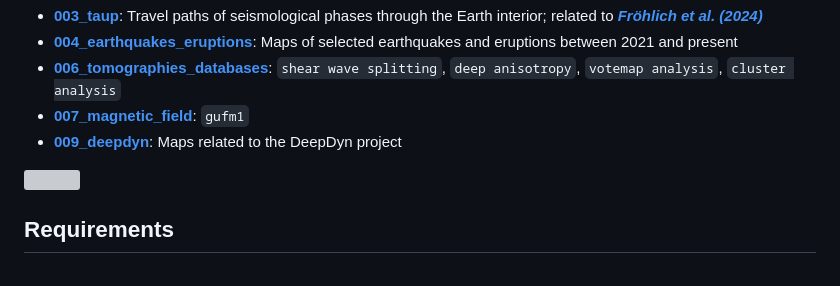
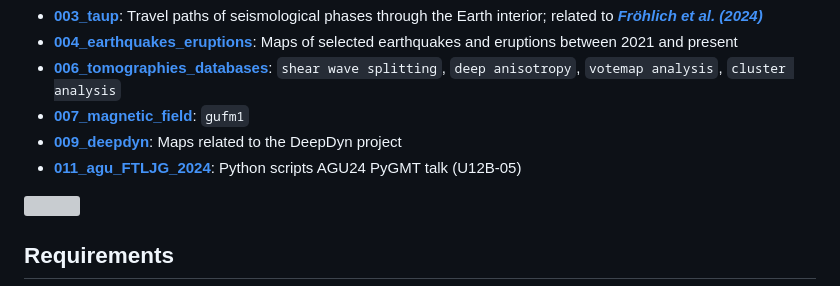
Before and after one commit to yvonnefroehlich/gmt-pygmt-plotting, a Markdown page: README.md, the part around the change. GitHub-like rendering; grey boxes are pictures that could not be loaded.

Commit message:
Add first version of content for agu24 pygmt talk

```diff
--- a/README.md
+++ b/README.md
@@ -37,6 +37,7 @@ If you make use of this material, please acknowledge the relating publications i
 - **[006_tomographies_databases](https://github.com/yvonnefroehlich/gmt-pygmt-plotting/tree/main/006_tomographies_databases)**: `shear wave splitting`, `deep anisotropy`, `votemap analysis`, `cluster analysis`
 - **[007_magnetic_field](https://github.com/yvonnefroehlich/gmt-pygmt-plotting/tree/main/007_magnetic_field)**: `gufm1`
 - **[009_deepdyn](https://github.com/yvonnefroehlich/gmt-pygmt-plotting/tree/main/009_deepdyn)**: Maps related to the DeepDyn project
+- **[011_agu_FTLJG_2024](https://github.com/yvonnefroehlich/gmt-pygmt-plotting/tree/main/011_pygmt)**: Python scripts AGU24 PyGMT talk (U12B-05)
 
 ![](https://github.com/yvonnefroehlich/gmt-pygmt-plotting/raw/main/_images/github_maps_readme_main.png)
 
```
Also changed, not shown: 011_agu_FTLJG_2024/README.md (added, +11 -0 lines), 011_agu_FTLJG_2024/FTLJG_agu24_u12b05_pygmt_contextily.png (added), 011_agu_FTLJG_2024/FTLJG_agu24_u12b05_pygmt_geopandas.png (added), 011_agu_FTLJG_2024/FTLJG_agu24_u12b05_pygmt_pandas.png (added), 011_agu_FTLJG_2024/FTLJG_agu24_u12b05_pygmt_xarray.png (added), _images/github_map_readme_011pygmt.png (added), 4 other files.
